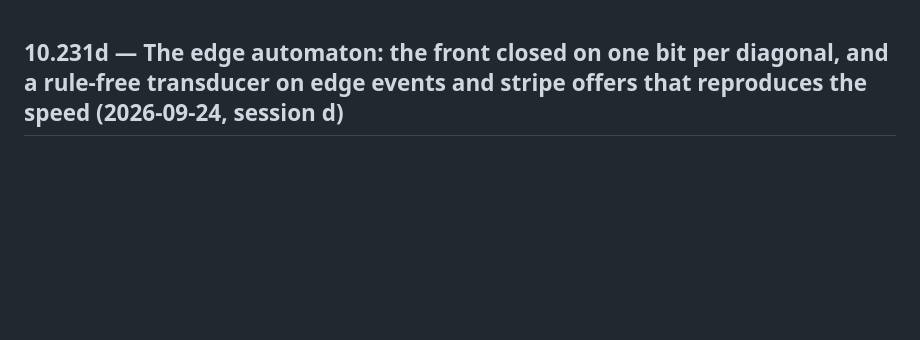
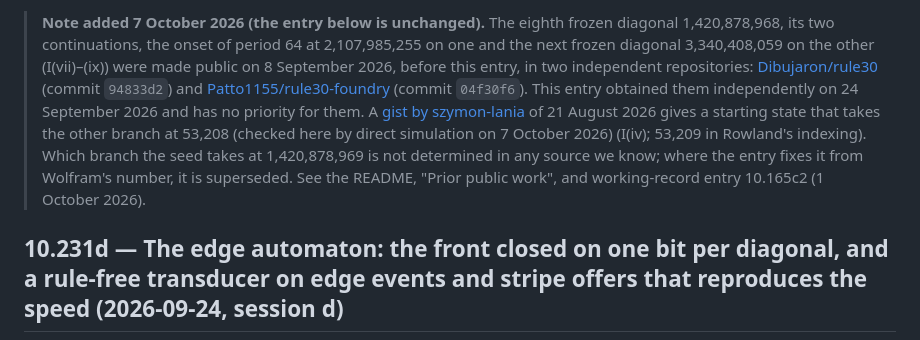
Before and after one commit to nateberzai-svg/rule30-left-edge, a Markdown page: ledger/entry_10_231d_HELD.md, the part around the change. GitHub-like rendering; blank space fills up the shorter version.

```diff
--- a/ledger/entry_10_231d_HELD.md
+++ b/ledger/entry_10_231d_HELD.md
@@ -1,3 +1,5 @@
+> **Note added 7 October 2026 (the entry below is unchanged).** The eighth frozen diagonal 1,420,878,968, its two continuations, the onset of period 64 at 2,107,985,255 on one and the next frozen diagonal 3,340,408,059 on the other (I(vii)–(ix)) were made public on 8 September 2026, before this entry, in two independent repositories: [Dibujaron/rule30](https://github.com/Dibujaron/rule30) (commit `94833d2`) and [Patto1155/rule30-foundry](https://github.com/Patto1155/rule30-foundry) (commit `04f30f6`). This entry obtained them independently on 24 September 2026 and has no priority for them. A [gist by szymon-lania](https://gist.github.com/szymon-lania/2535d62468a7912137b5002d900ebdd6) of 21 August 2026 gives a starting state that takes the other branch at 53,208 (checked here by direct simulation on 7 October 2026) (I(iv); 53,209 in Rowland's indexing). Which branch the seed takes at 1,420,878,969 is not determined in any source we know; where the entry fixes it from Wolfram's number, it is superseded. See the README, "Prior public work", and working-record entry 10.165c2 (1 October 2026).
+
 ## 10.231d — The edge automaton: the front closed on one bit per diagonal, and a rule-free transducer on edge events and stripe offers that reproduces the speed (2026-09-24, session d)
 
 Numbering provisional. Scripts `scripts/edge_automaton.py` (the exact window version),
```
Also changed, not shown: README.md (+31 -1 lines), ledger/entry_10_233d_HELD.md (+2 -0 lines).
